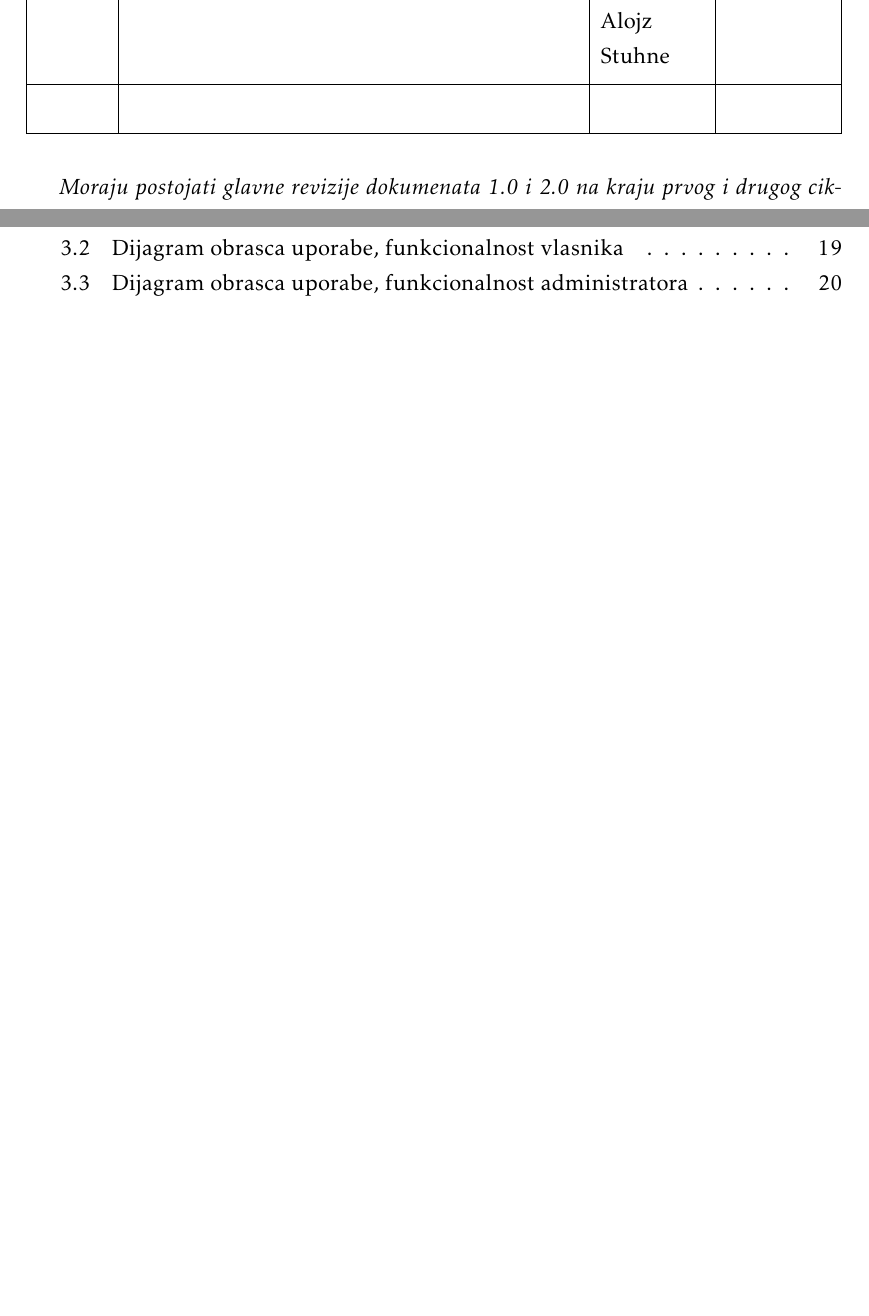
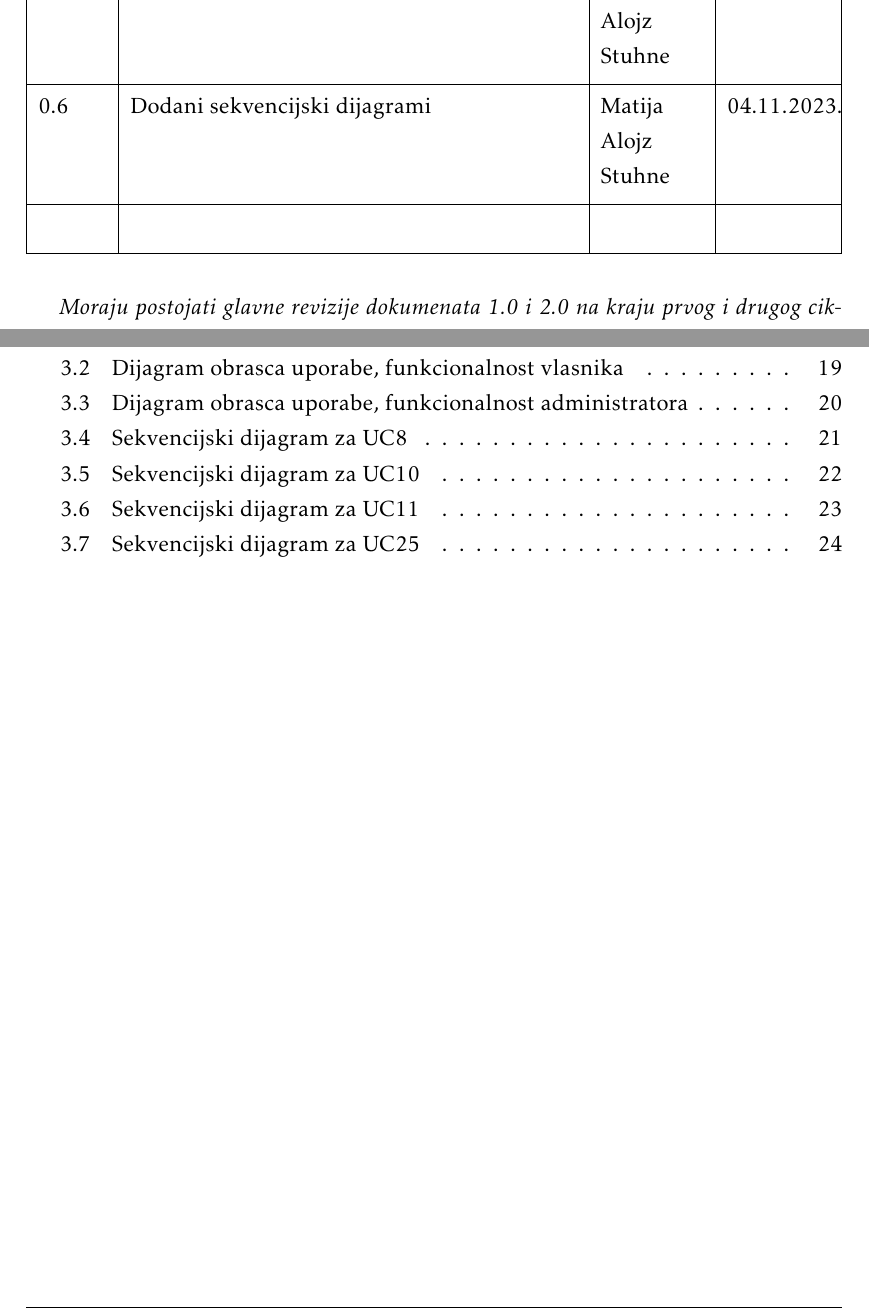
Before and after one commit to masstuhne/ErrorMasters, a LaTeX document (Dokumentacija/PROGI_ProjektnaDokumentacija.tex, which reads Dokumentacija/Dnevnik_promjena_dokumentacije.tex, Dokumentacija/Specifikacija_programske_potpore.tex): two parts of pages 4 and 31 of 35 before the commit and two parts of pages 4 and 34 of 38 after it, joined at a grey line, cut so that both start at the same text, the shorter picture padded with empty space. The pictures show the PDF file Dokumentacija/PROGI_ProjektnaDokumentacija.pdf that the author committed with the source.

Commit message:
Add sequence diagrams

```diff
--- a/Dokumentacija/Dnevnik_promjena_dokumentacije.tex
+++ b/Dokumentacija/Dnevnik_promjena_dokumentacije.tex
@@ -21,7 +21,7 @@
 			0.5 & Dodani dijagrami obrazaca uporabe & Marko Dananić & 03.11.2023. \\[3pt] \hline
 			0.5.1 & Dodani dijagrami obrazaca uporabe (u dokument)\newline Manje promjene dokumentacije & Matija Alojz Stuhne & 03.11.2023. \\[3pt] \hline
 			0.5.2 & Manje promjene dijagrama obrazaca uporabe & Marko Dananić, Matija Alojz Stuhne & 04.11.2023 \\[3pt] \hline
-			% 0.11 & Sekvencijski dijagrami & * & 09.09.2013. \\[3pt] \hline
+			0.6 & Dodani sekvencijski dijagrami & Matija Alojz Stuhne & 04.11.2023. \\[3pt] \hline
 			% 0.12.1 & Započeo dijagrame razreda & * & 10.09.2013. \\[3pt] \hline
 			% 0.12.2 & Nastavak dijagrama razreda & * & 11.09.2013. \\[3pt] \hline
 			% \textbf{1.0} & Verzija samo s bitnim dijelovima za 1. ciklus & * & 11.09.2013. \\[3pt] \hline
--- a/Dokumentacija/Specifikacija_programske_potpore.tex
+++ b/Dokumentacija/Specifikacija_programske_potpore.tex
@@ -682,7 +682,39 @@
 				\textbf{\textit{dio 1. revizije}}\\
 
 				\textit{Nacrtati sekvencijske dijagrame koji modeliraju najvažnije dijelove sustava (max. 4 dijagrama). Ukoliko postoji nedoumica oko odabira, razjasniti s asistentom. Uz svaki dijagram napisati detaljni opis dijagrama.}
+
+				\begin{figure}[H]
+					\includegraphics[scale=0.6]{dijagrami/SD8.png}
+					\centering
+					\caption{Sekvencijski dijagram za UC8}
+					\label{fig:sd8}
+				\end{figure}
 				\eject
+
+				\begin{figure}[H]
+					\includegraphics[scale=0.6]{dijagrami/SD10.png}
+					\centering
+					\caption{Sekvencijski dijagram za UC10}
+					\label{fig:sd10}
+				\end{figure}
+				\eject
+
+				\begin{figure}[H]
+					\includegraphics[scale=0.6]{dijagrami/SD11.png}
+					\centering
+					\caption{Sekvencijski dijagram za UC11}
+					\label{fig:sd11}
+				\end{figure}
+				\eject
+
+				\begin{figure}[H]
+					\includegraphics[scale=0.6]{dijagrami/SD25.png}
+					\centering
+					\caption{Sekvencijski dijagram za UC25}
+					\label{fig:sd25}
+				\end{figure}
+				\eject
+
 
 		\section{Ostali zahtjevi}
 
```
Also changed, not shown: Dokumentacija/PROGI_ProjektnaDokumentacija.pdf, Dokumentacija/dijagrami/SD10.png (added), Dokumentacija/dijagrami/SD11.png (added), Dokumentacija/dijagrami/SD25.png (added), Dokumentacija/dijagrami/SD8.png (added), 2 other files.
